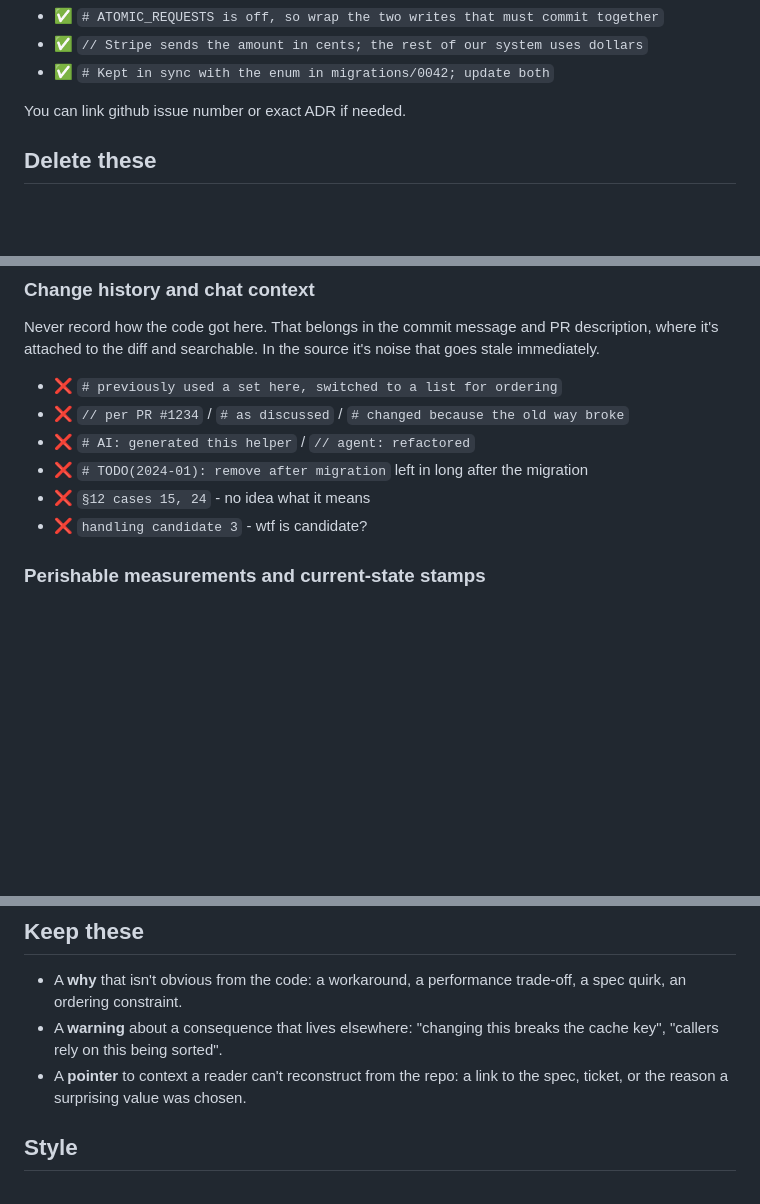
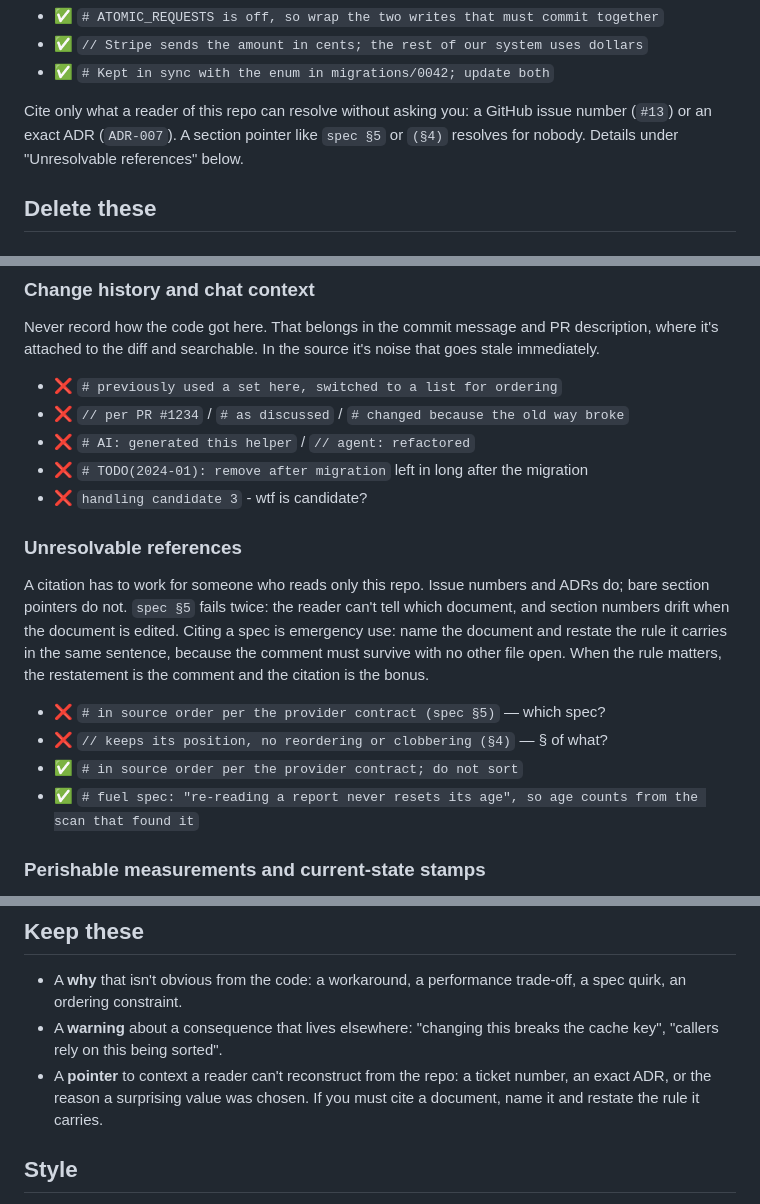
Before and after one commit to vadash/claude_skills, a Markdown page: _universal/documenting-code/SKILL.md, 3 parts joined by grey strips. GitHub-like rendering; blank space fills up the shorter version.

Commit message:
Update skills

```diff
--- a/_universal/documenting-code/SKILL.md
+++ b/_universal/documenting-code/SKILL.md
@@ -21,7 +21,7 @@ A comment worth keeping answers a _why_ the code can't:
 - ✅ `// Stripe sends the amount in cents; the rest of our system uses dollars`
 - ✅ `# Kept in sync with the enum in migrations/0042; update both`
 
-You can link github issue number or exact ADR if needed.
+Cite only what a reader of this repo can resolve without asking you: a GitHub issue number (`#13`) or an exact ADR (`ADR-007`). A section pointer like `spec §5` or `(§4)` resolves for nobody. Details under "Unresolvable references" below.
 
 ## Delete these
 
@@ -41,8 +41,16 @@ Never record how the code got here. That belongs in the commit message and PR de
 - ❌ `// per PR #1234` / `# as discussed` / `# changed because the old way broke`
 - ❌ `# AI: generated this helper` / `// agent: refactored`
 - ❌ `# TODO(2024-01): remove after migration` left in long after the migration
-- ❌ `§12 cases 15, 24` - no idea what it means
 - ❌ `handling candidate 3` - wtf is candidate?
+
+### Unresolvable references
+
+A citation has to work for someone who reads only this repo. Issue numbers and ADRs do; bare section pointers do not. `spec §5` fails twice: the reader can't tell which document, and section numbers drift when the document is edited. Citing a spec is emergency use: name the document and restate the rule it carries in the same sentence, because the comment must survive with no other file open. When the rule matters, the restatement is the comment and the citation is the bonus.
+
+- ❌ `# in source order per the provider contract (spec §5)` — which spec?
+- ❌ `// keeps its position, no reordering or clobbering (§4)` — § of what?
+- ✅ `# in source order per the provider contract; do not sort`
+- ✅ `# fuel spec: "re-reading a report never resets its age", so age counts from the scan that found it`
 
 ### Perishable measurements and current-state stamps
 
@@ -75,7 +83,7 @@ Delete it; the version history has it if it's needed again. Commented-out code i
 
 - A **why** that isn't obvious from the code: a workaround, a performance trade-off, a spec quirk, an ordering constraint.
 - A **warning** about a consequence that lives elsewhere: "changing this breaks the cache key", "callers rely on this being sorted".
-- A **pointer** to context a reader can't reconstruct from the repo: a link to the spec, ticket, or the reason a surprising value was chosen.
+- A **pointer** to context a reader can't reconstruct from the repo: a ticket number, an exact ADR, or the reason a surprising value was chosen. If you must cite a document, name it and restate the rule it carries.
 
 ## Style
 
```
